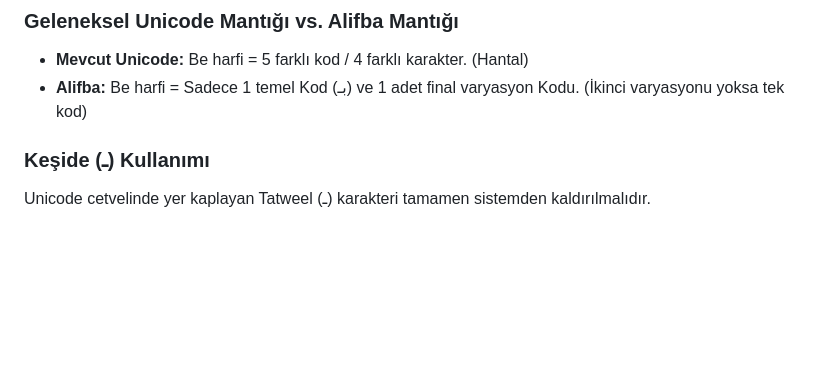
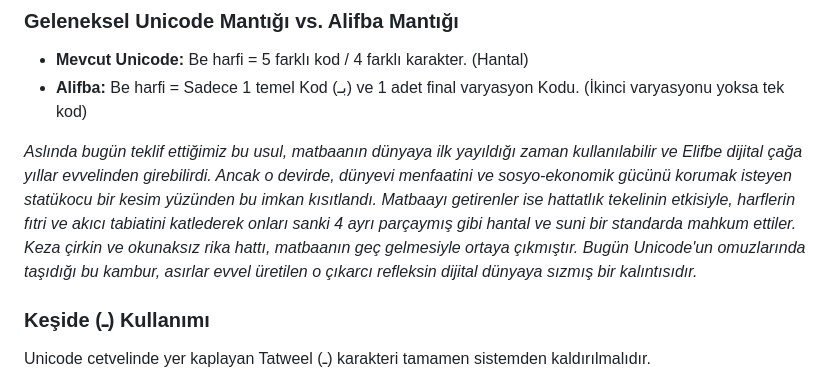
Before and after one commit to Abdurrahmancv/alifba, a Markdown page: README.md, the part around the change. Rendered like a GitHub page; blank space fills up the shorter version.

Commit message:
Enhance README with discussion on Unicode and alphabet
Added historical context regarding the adoption of the alphabet and its implications on digital representation.

```diff
--- a/README.md
+++ b/README.md
@@ -62,6 +62,8 @@ Harfler yer aldığı **0x06** Unicode tablosunda, doğrudan bağlantılı formu
 ### Geleneksel Unicode Mantığı vs. Alifba Mantığı
 - **Mevcut Unicode:** Be harfi = 5 farklı kod / 4 farklı karakter. (Hantal)
 - **Alifba:** Be harfi = Sadece 1 temel Kod (بـ) ve 1 adet final varyasyon Kodu. (İkinci varyasyonu yoksa tek kod)
+
+*Aslında bugün teklif ettiğimiz bu usul, matbaanın dünyaya ilk yayıldığı zaman kullanılabilir ve Elifbe dijital çağa yıllar evvelinden girebilirdi. Ancak o devirde, dünyevi menfaatini ve sosyo-ekonomik gücünü korumak isteyen statükocu bir kesim yüzünden bu imkan kısıtlandı. Matbaayı getirenler ise hattatlık tekelinin etkisiyle, harflerin fıtri ve akıcı tabiatini katlederek onları sanki 4 ayrı parçaymış gibi hantal ve suni bir standarda mahkum ettiler. Keza çirkin ve okunaksız rika hattı, matbaanın geç gelmesiyle ortaya çıkmıştır. Bugün Unicode'un omuzlarında taşıdığı bu kambur, asırlar evvel üretilen o çıkarcı refleksin dijital dünyaya sızmış bir kalıntısıdır.*
 
 
 
```
